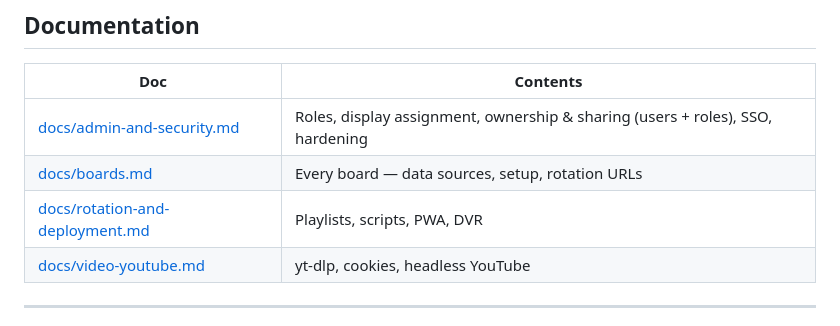
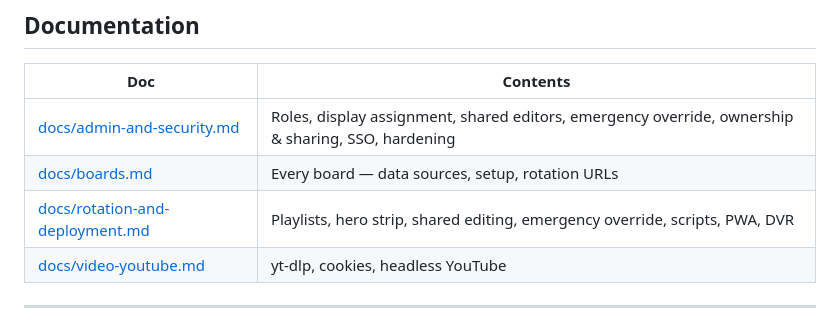
Before and after one commit to veddegre/signage-suite, a Markdown page: README.md, the part around the change. Drawn GitHub-style.

```diff
--- a/README.md
+++ b/README.md
@@ -200,9 +200,9 @@ Operators with **multiple displays** assigned (see [Admin & security](#admin--se
 
 | Doc | Contents |
 |-----|----------|
-| [docs/admin-and-security.md](docs/admin-and-security.md) | Roles, display assignment, ownership & sharing (users + roles), SSO, hardening |
+| [docs/admin-and-security.md](docs/admin-and-security.md) | Roles, display assignment, shared editors, emergency override, ownership & sharing, SSO, hardening |
 | [docs/boards.md](docs/boards.md) | Every board — data sources, setup, rotation URLs |
-| [docs/rotation-and-deployment.md](docs/rotation-and-deployment.md) | Playlists, scripts, PWA, DVR |
+| [docs/rotation-and-deployment.md](docs/rotation-and-deployment.md) | Playlists, hero strip, shared editing, emergency override, scripts, PWA, DVR |
 | [docs/video-youtube.md](docs/video-youtube.md) | yt-dlp, cookies, headless YouTube |
 
 ---
```
Also changed, not shown: docs/boards.md (+8 -0 lines).
